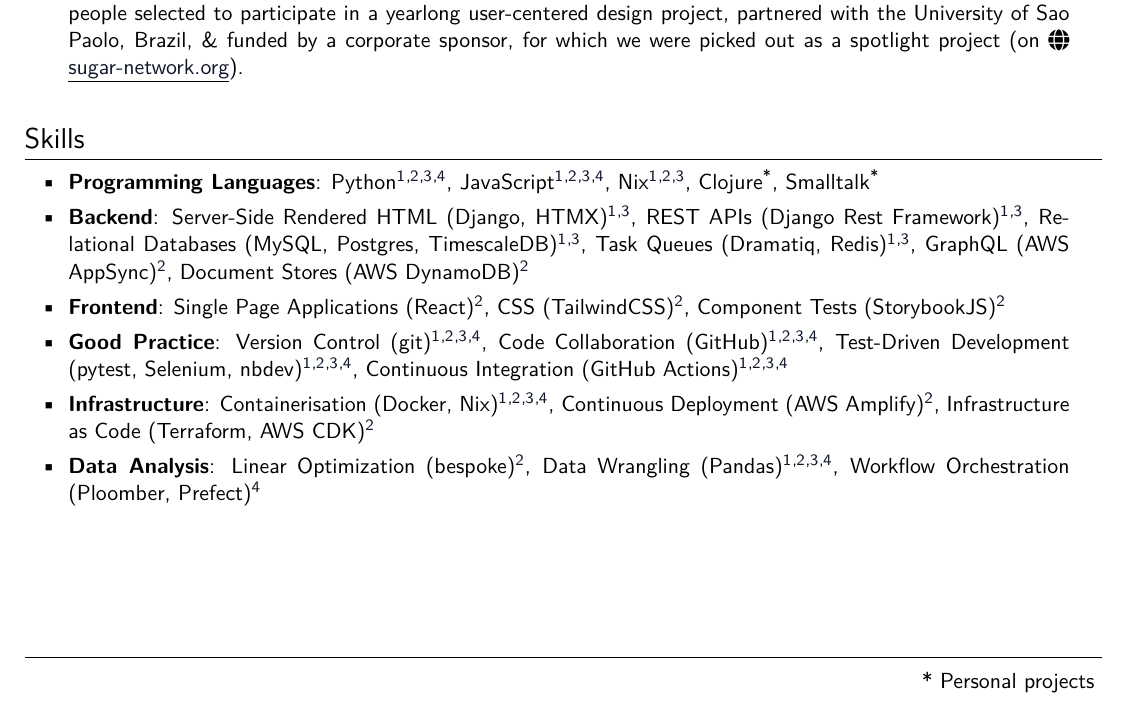
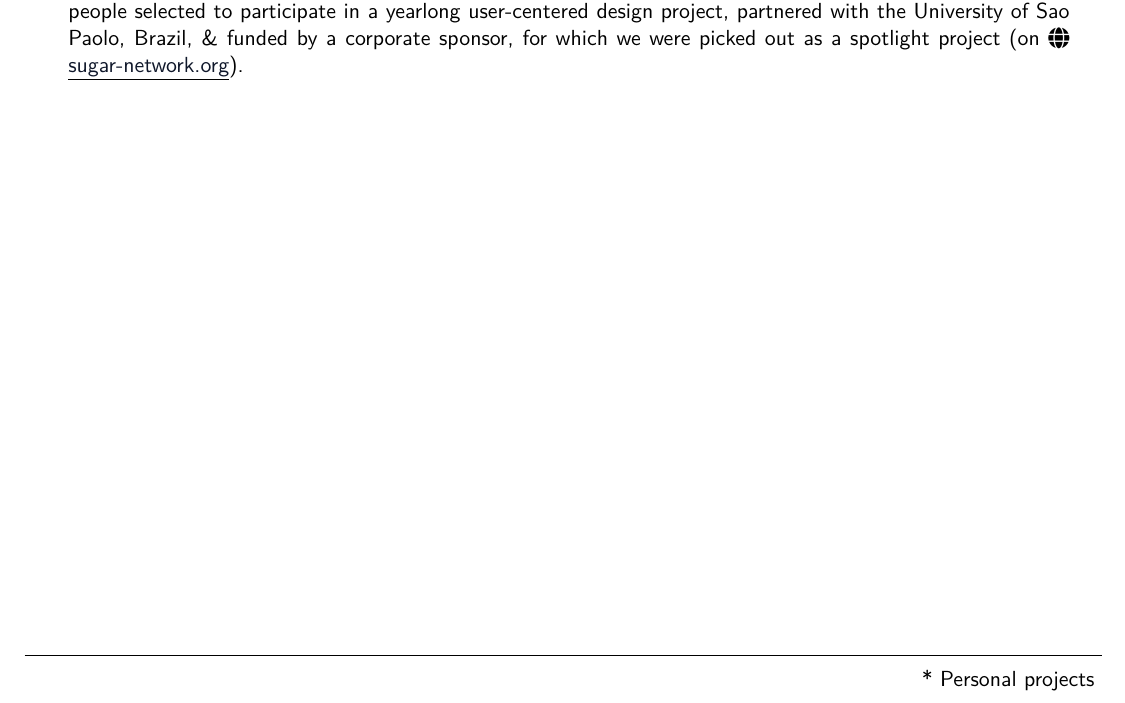
Before and after one commit to rdmolony/my-cv, a LaTeX document (main.tex): part of the page, cut so that both start at the same text. Compiled offline with pdfLaTeX.

Commit message:
feat: remove skills
this is better placed alongside experience,
its more obvious

```diff
--- a/main.tex
+++ b/main.tex
@@ -194,55 +194,6 @@
     \vspace{4pt}
   }
 
-
-%--------
-% Skills
-%--------
-
-\section{Skills}
-
-\begin{minipage}[t]{0.97\textwidth}
-  \begin{itemize}[nosep, leftmargin=2em, itemsep=4pt]
-
-      \item \textbf{Programming Languages}:
-      Python\skillref{TL}\ssep\skillref{PS}\ssep\skillref{MRP}\ssep\skillref{CD},
-      JavaScript\skillref{TL}\ssep\skillref{PS}\ssep\skillref{MRP}\ssep\skillref{CD},
-      Nix\skillref{TL}\ssep\skillref{PS}\ssep\skillref{MRP},
-      Clojure\footerref,
-      Smalltalk\footerref
-
-      \item \textbf{Backend}:
-      Server-Side Rendered HTML (Django, HTMX)\skillref{TL}\ssep\skillref{MRP},
-      REST APIs (Django Rest Framework)\skillref{TL}\ssep\skillref{MRP},
-      Relational Databases (MySQL, Postgres, TimescaleDB)\skillref{TL}\ssep\skillref{MRP},
-      Task Queues (Dramatiq, Redis)\skillref{TL}\ssep\skillref{MRP},
-      GraphQL (AWS AppSync)\skillref{PS},
-      Document Stores (AWS DynamoDB)\skillref{PS}
-
-      \item \textbf{Frontend}:
-      Single Page Applications (React)\skillref{PS},
-      CSS (TailwindCSS)\skillref{PS},
-      Component Tests (StorybookJS)\skillref{PS}
-
-      \item \textbf{Good Practice}:
-      Version Control (git)\skillref{TL}\ssep\skillref{PS}\ssep\skillref{MRP}\ssep\skillref{CD},
-      Code Collaboration (GitHub)\skillref{TL}\ssep\skillref{PS}\ssep\skillref{MRP}\ssep\skillref{CD},
-      Test-Driven Development (pytest, Selenium, nbdev)\skillref{TL}\ssep\skillref{PS}\ssep\skillref{MRP}\ssep\skillref{CD},
-      Continuous Integration (GitHub Actions)\skillref{TL}\ssep\skillref{PS}\ssep\skillref{MRP}\ssep\skillref{CD}
-
-      \item \textbf{Infrastructure}:
-      Containerisation (Docker, Nix)\skillref{TL}\ssep\skillref{PS}\ssep\skillref{MRP}\ssep\skillref{CD},
-      Continuous Deployment (AWS Amplify)\skillref{PS},
-      Infrastructure as Code (Terraform, AWS CDK)\skillref{PS}
-
-      \item \textbf{Data Analysis}:
-      Linear Optimization (bespoke)\skillref{PS},
-      Data Wrangling (Pandas)\skillref{TL}\ssep\skillref{PS}\ssep\skillref{MRP}\ssep\skillref{CD},
-      Workflow Orchestration (Ploomber, Prefect)\skillref{CD}
-
-  \end{itemize}
-\end{minipage}
-
 % -------------
 \end{document}
 
```
